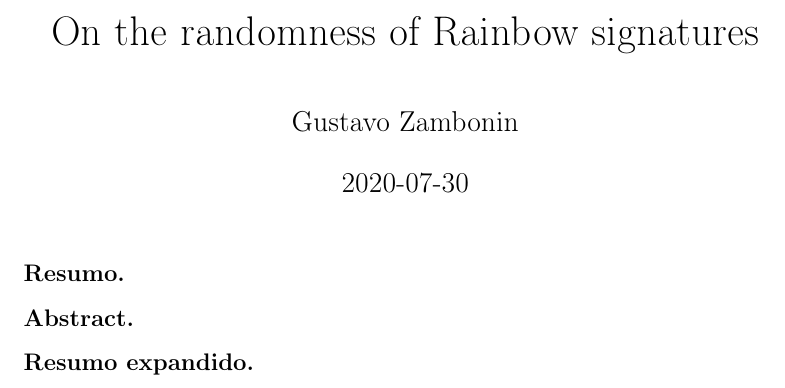
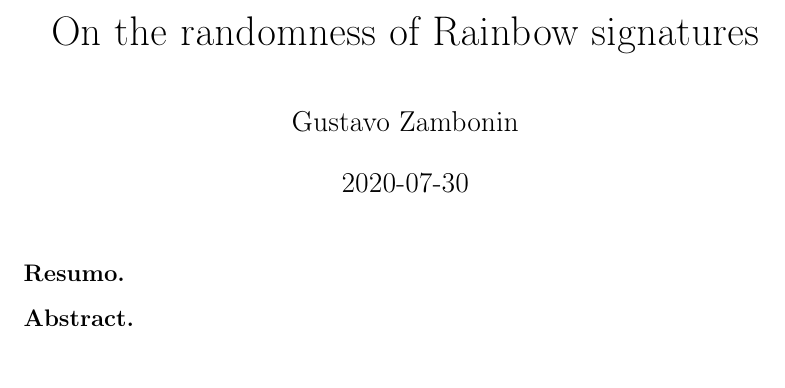
Before and after one commit to zambonin/msc, a LaTeX thesis (main.tex): part of page 1 of 72, cut so that both start at the same text. Compiled offline with pdfLaTeX.

Commit message:
overleaf_to_git: update main.tex from r15618 to r15619

```diff
--- a/main.tex
+++ b/main.tex
@@ -35,8 +35,6 @@
 \subsubsection{Resumo.}
 
 \subsubsection{Abstract.}
-
-\subsubsection{Resumo expandido.}
 
 \newpage
 \tableofcontents*
```
